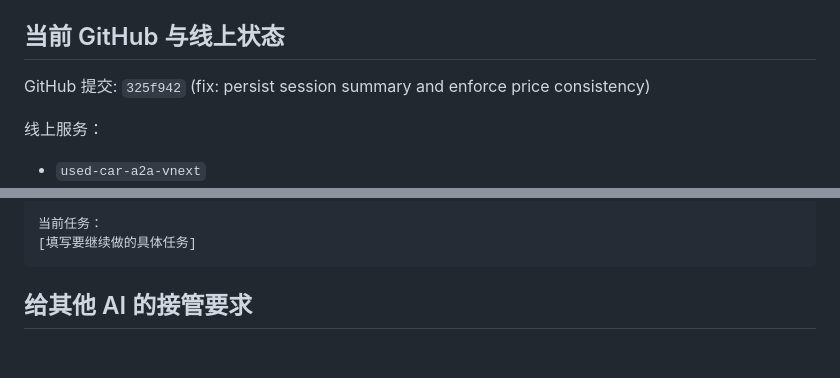
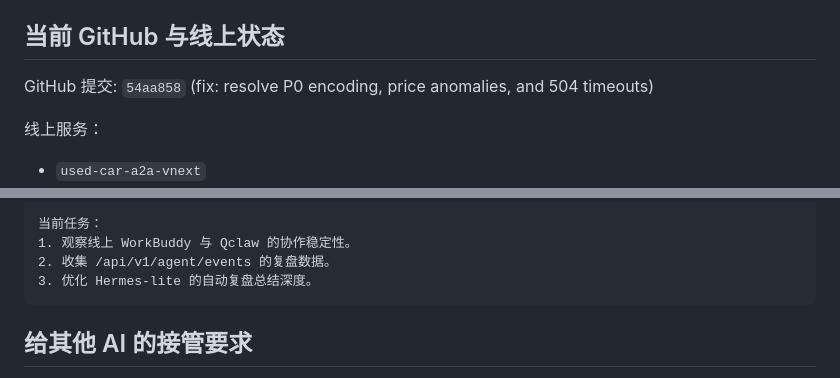
Before and after one commit to iiiiihb66/used-car-a2a-vnext, a Markdown page: PROJECT_HANDOFF.md, 2 parts joined by grey strips. Rendered like a GitHub page; blank space fills up the shorter version.

Commit message:
docs: finalize project handoff after P0 fixes

````diff
--- a/PROJECT_HANDOFF.md
+++ b/PROJECT_HANDOFF.md
@@ -178,7 +178,7 @@ backups/cloud_sqlite_20260427_134603.db (最新，部署前备份)
 
 ## 当前 GitHub 与线上状态
 
-GitHub 提交: `325f942` (fix: persist session summary and enforce price consistency)
+GitHub 提交: `54aa858` (fix: resolve P0 encoding, price anomalies, and 504 timeouts)
 
 线上服务：
 - `used-car-a2a-vnext`
@@ -252,7 +252,9 @@ used-car-a2a-vnext
 - 最近线上已部署提交是 3f8efb2
 
 当前任务：
-[填写要继续做的具体任务]
+1. 观察线上 WorkBuddy 与 Qclaw 的协作稳定性。
+2. 收集 /api/v1/agent/events 的复盘数据。
+3. 优化 Hermes-lite 的自动复盘总结深度。
 ```
 
 ## 给其他 AI 的接管要求
````
